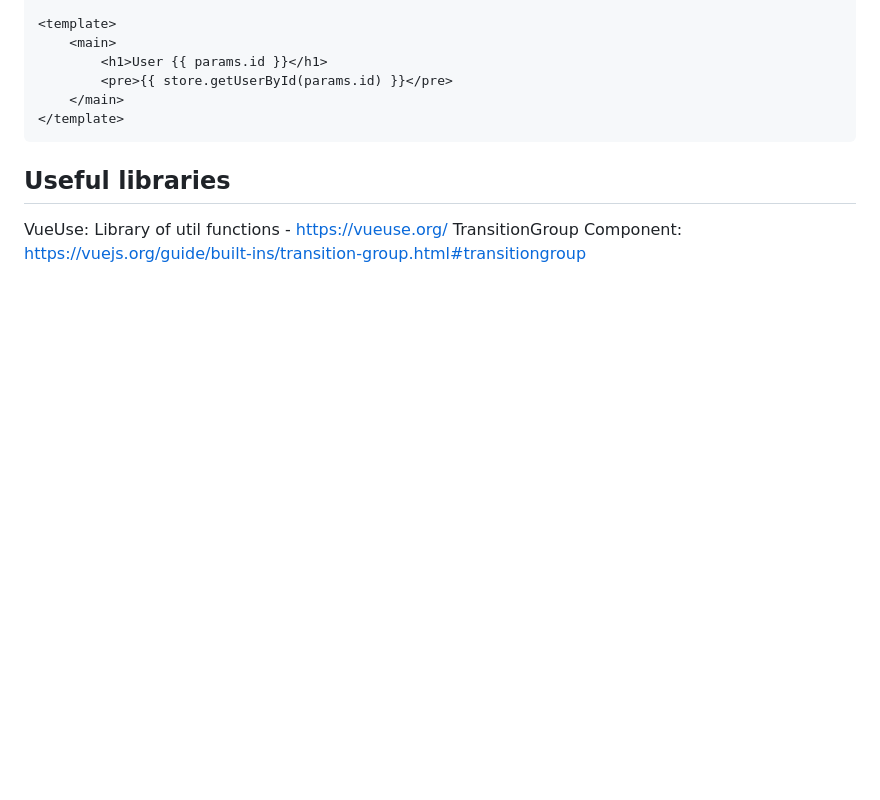
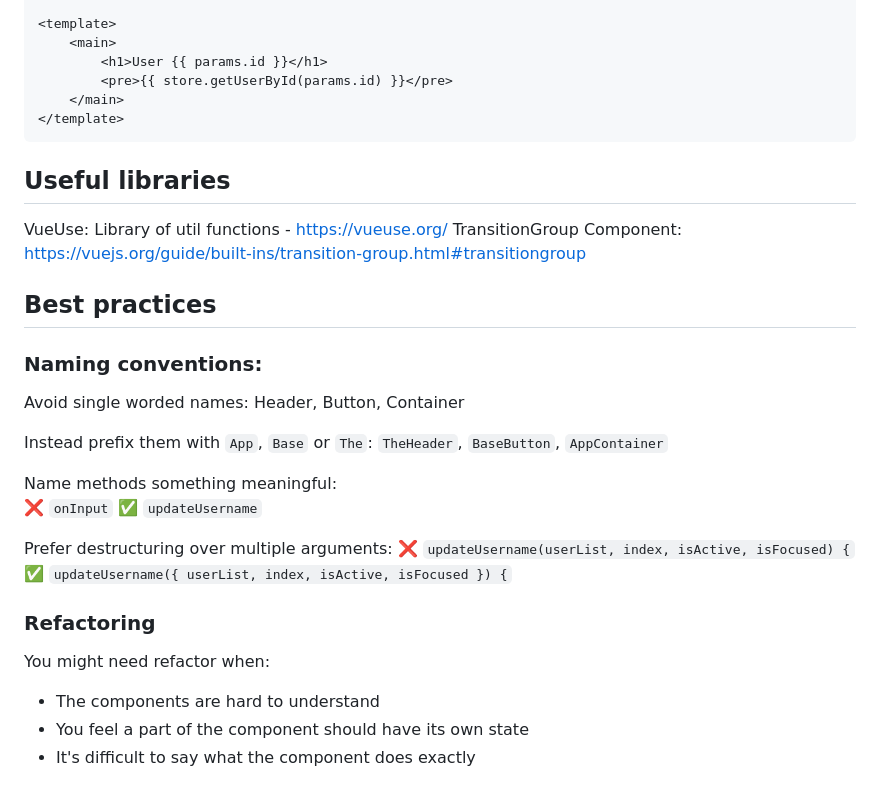
Before and after one commit to Giulio-source/notebook, a Markdown page: docs/vue3/README.md, the part around the change. Drawn GitHub-style; blank space fills up the shorter version.

Commit message:
add best practices

```diff
--- a/docs/vue3/README.md
+++ b/docs/vue3/README.md
@@ -529,3 +529,26 @@ const data = store.getUserById(params.id)
 
 VueUse: Library of util functions - https://vueuse.org/
 TransitionGroup Component: https://vuejs.org/guide/built-ins/transition-group.html#transitiongroup
+
+## Best practices
+
+### Naming conventions:
+
+Avoid single worded names: Header, Button, Container
+
+Instead prefix them with `App`, `Base` or `The`: `TheHeader`, `BaseButton`, `AppContainer`
+
+Name methods something meaningful:
+❌ `onInput`
+✅ `updateUsername`
+
+Prefer destructuring over multiple arguments:
+❌ `updateUsername(userList, index, isActive, isFocused) {`
+✅ `updateUsername({ userList, index, isActive, isFocused }) {`
+
+### Refactoring
+
+You might need refactor when:
+- The components are hard to understand
+- You feel a part of the component should have its own state
+- It's difficult to say what the component does exactly
```
